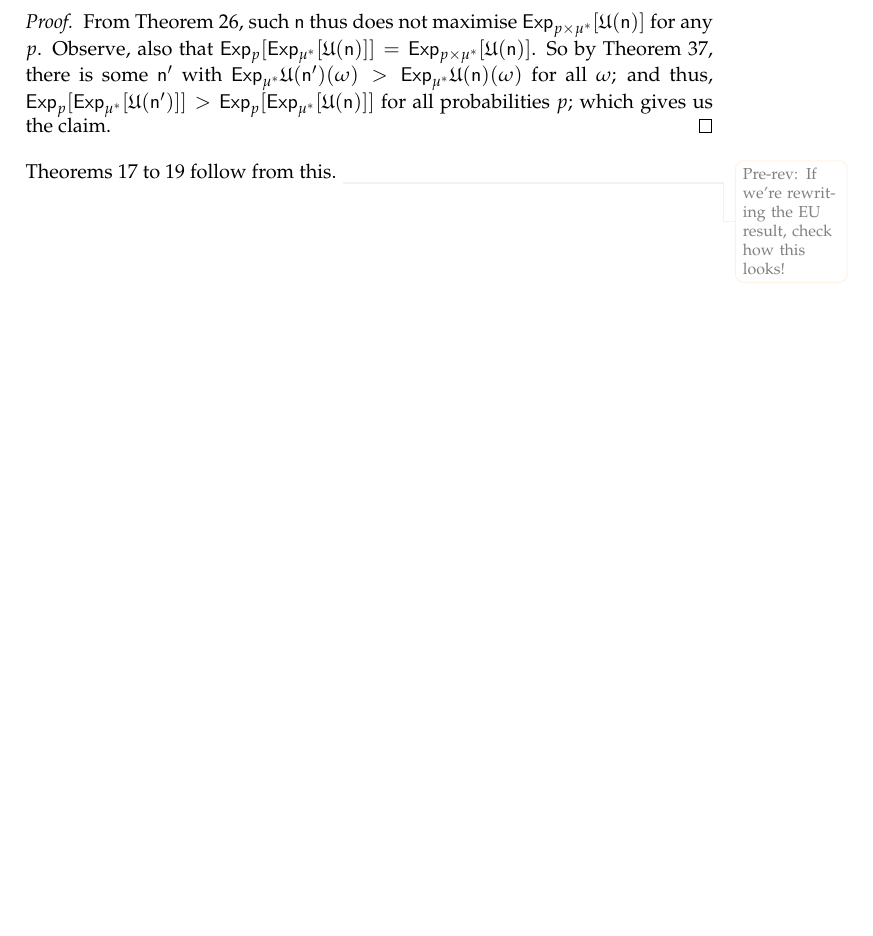
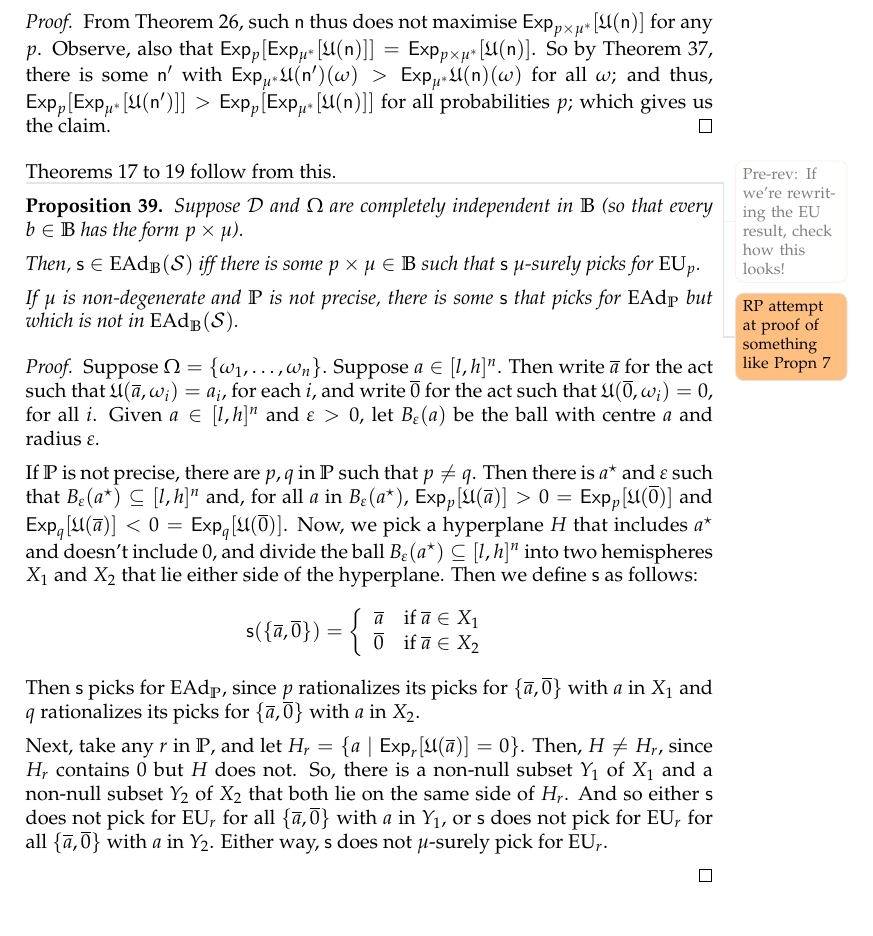
Before and after one commit to jpkonek/choosing-paper, a LaTeX document (choosing-how-to-choose.tex): part of page 52 of 52, cut so that both start at the same text. Compiled offline with pdfLaTeX.

Commit message:
Update choosing-how-to-choose.tex

```diff
--- a/choosing-how-to-choose.tex
+++ b/choosing-how-to-choose.tex
@@ -4118,7 +4118,39 @@ $${\mu^*}\left (\X^* \cap \bigcap^n_{n=1} \X^n \cap \Y^* \right ) = 1.$$This com
 %}
 \todooldinfo{If we're rewriting the EU result, check how this looks!}
 
-
+\todo{RP attempt at proof of something like Propn 7}
+
+
+\begin{proposition}
+
+Suppose $\D$ and $\Omega$ are completely independent in $\IB$ (so that every $b\in\IB$ has the form $p\times\mu$).
+
+	Then, $\s\in\EAd_\IB(\Strategies)$ iff there is some $p\times \mu\in\IB$ such that $\s$ $\mu$-surely picks for $\EU_p$.
+
+
+	If $\mu$ is non-degenerate and $\IP$ is not precise, there is some $\s$ that picks for $\EAd_\IP$ but which is not in $\EAd_\IB(\Strategies)$.
+\end{proposition}
+\begin{proof}
+Suppose $\Omega = \{\omega_1, \ldots, \omega_n\}$. Suppose $a \in [l, h]^n$. Then write $\overline{a}$ for the act such that $\U(\overline{a}, \omega_i) = a_i$, for each $i$, and write $\overline{0}$ for the act such that $\U(\overline{0}, \omega_i) = 0$, for all $i$. Given $a \in [l, h]^n$ and $\varepsilon > 0$, let $B_\varepsilon(a)$ be the ball with centre $a$ and radius $\varepsilon$.
+
+If $\IP$ is not precise, there are $p, q$ in $\IP$ such that $p \neq q$. Then there is $a^\star$ and $\varepsilon$ such that $B_\varepsilon(a^\star) \subseteq [l, h]^n$ and, for all $a$ in $B_\varepsilon(a^\star)$, $\Exp_p[\U(\overline{a})] > 0 = \Exp_p[\U(\overline{0})]$ and $\Exp_q[\U(\overline{a})] < 0 = \Exp_q[\U(\overline{0})]$. Now, we pick a hyperplane $H$ that includes $a^\star$ and doesn't include $0$, and divide the ball $B_\varepsilon(a^\star) \subseteq [l, h]^n$ into two hemispheres $X_1$ and $X_2$ that lie either side of the hyperplane. Then we define $\s$ as follows:
+$$
+\s(\{\overline{a}, \overline{0}\}) = \left \{
+\begin{array}{rl}
+\overline{a} & \text{if } \overline{a} \in X_1 \\
+\overline{0} & \text{if } \overline{a} \in X_2
+\end{array}
+\right.
+$$
+Then $\s$ picks for $\EAd_\IP$, since $p$ rationalizes its picks for $\{\overline{a}, \overline{0}\}$ with $a$ in $X_1$ and $q$ rationalizes its picks for $\{\overline{a}, \overline{0}\}$ with $a$ in $X_2$.
+
+Next, take any $r$ in $\IP$, and let $H_r = \{a \mid \Exp_r[\U(\overline{a})] = 0\}$. Then, $H \neq H_r$, since $H_r$ contains $0$ but $H$ does not. So, there is a non-null subset $Y_1$ of $X_1$ and a non-null subset $Y_2$ of $X_2$ that both lie on the same side of $H_r$. And so either $\s$ does not pick for $\EU_r$ for all $\{\overline{a}, \overline{0}\}$ with $a$ in $Y_1$, or $\s$ does not pick for $\EU_r$ for all $\{\overline{a}, \overline{0}\}$ with $a$ in $Y_2$. Either way, $\s$ does not $\mu$-surely pick for $\EU_r$.
+
+
+
+%We wish to show that there is $a$ in $B_\varepsilon(a^\star)$ such that $\s$ does not pick for $\EU_r$ on $\{\overline{a}, \overline{0}\}$. Suppose $\s$ does pick for $\EU_r$ for all $\{\overline{a}, \overline{0}\}$ with $a$ in $B_\varepsilon(a^\star)$. Then $H_r = H$. And yet $H$ includes $0$ and $H_r$ does not, which gives a contradiction.
+
+\end{proof}
 
 
 
```
